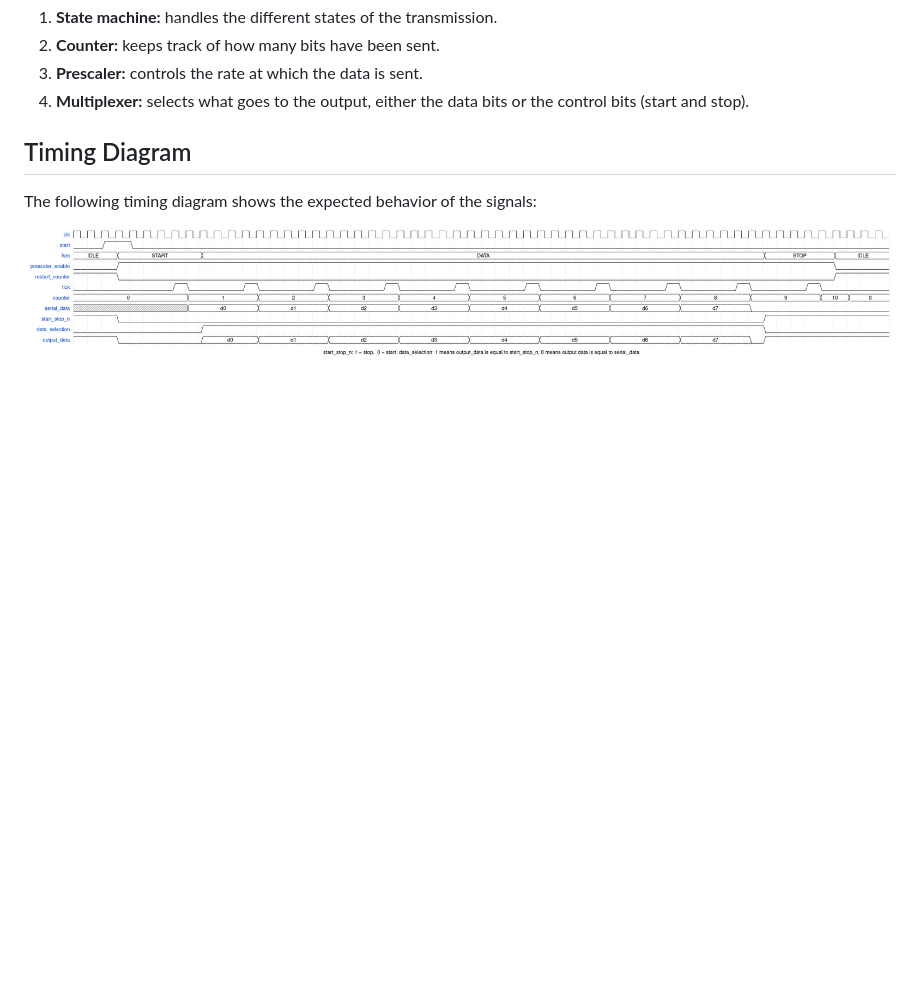
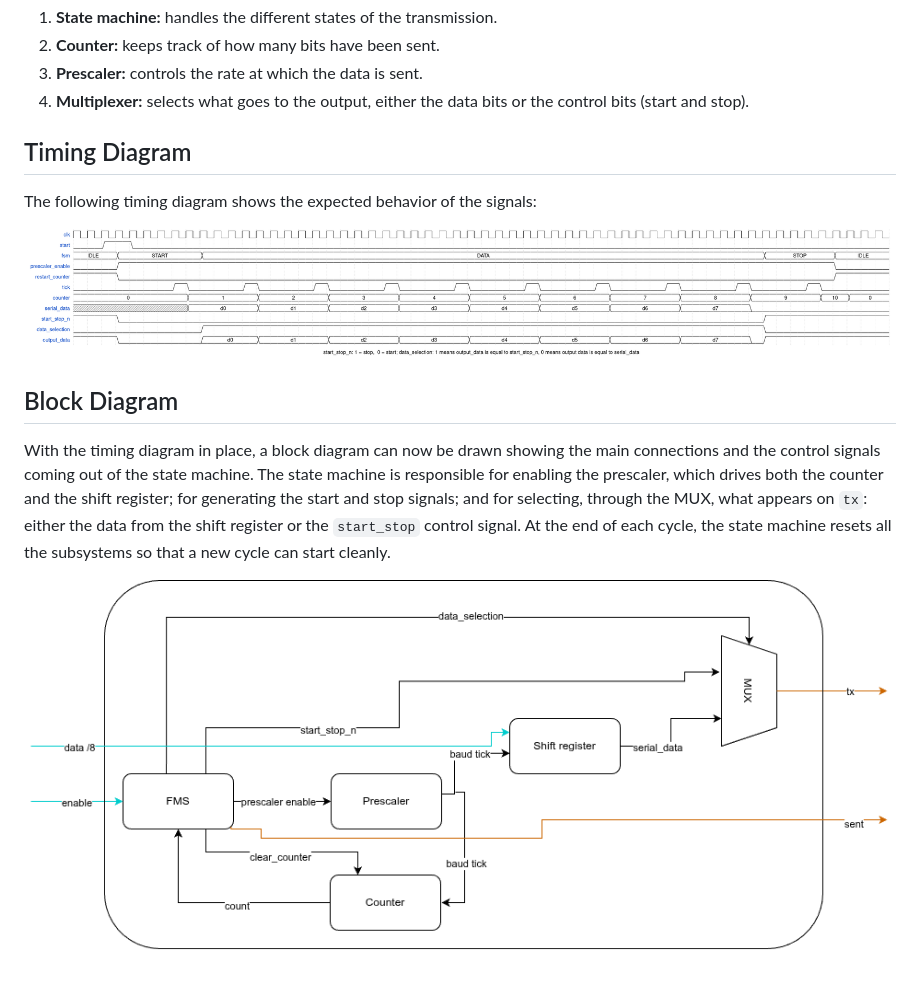
Before and after one commit to mikemontilla/uart, a Markdown page: docs/stage_1.md, the part around the change. Drawn GitHub-style; pictures changed too: docs/uart.png (added); blank space fills up the shorter version.

Commit message:
Add Stage 1 internal block diagram
Describe how the state machine drives the prescaler, counter, shift
register and output MUX, and include the block diagram exported from
draw.io along with its updated source.

```diff
--- a/docs/stage_1.md
+++ b/docs/stage_1.md
@@ -29,3 +29,9 @@ The design requires the following subsystems:
 The following timing diagram shows the expected behavior of the signals:
 
 ![Stage 1 timing diagram](stage_1_diagram.png)
+
+## Block Diagram
+
+With the timing diagram in place, a block diagram can now be drawn showing the main connections and the control signals coming out of the state machine. The state machine is responsible for enabling the prescaler, which drives both the counter and the shift register; for generating the start and stop signals; and for selecting, through the MUX, what appears on `tx`: either the data from the shift register or the `start_stop` control signal. At the end of each cycle, the state machine resets all the subsystems so that a new cycle can start cleanly.
+
+![Internal block diagram](uart.png)
```
Also changed, not shown: 1 other file.
